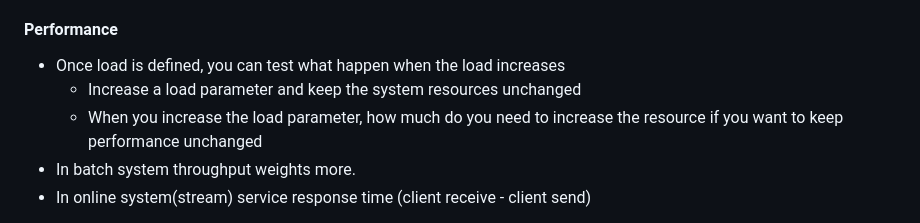
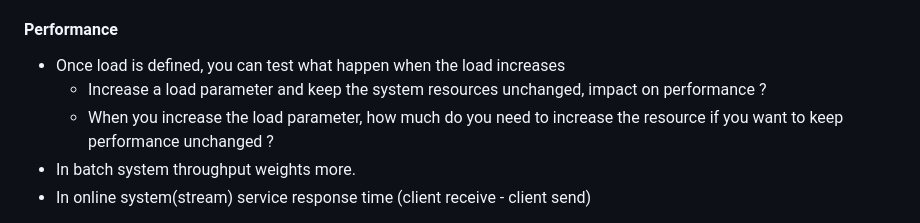
Before and after one commit to souraavv/whitepapers-and-books, a Markdown page: books/designing-data-intensive-applications.md, the part around one of its changes. Rendered like a GitHub page.

```diff
--- a/books/designing-data-intensive-applications.md
+++ b/books/designing-data-intensive-applications.md
@@ -152,8 +152,8 @@
 
 #### Performance
 - Once load is defined, you can test what happen when the load increases
-    - Increase a load parameter and keep the system resources unchanged
-    - When you increase the load parameter, how much do you need to increase the resource if you want to keep performance unchanged
+    - Increase a load parameter and keep the system resources unchanged, impact on performance ?
+    - When you increase the load parameter, how much do you need to increase the resource if you want to keep performance unchanged ?
 - In batch system throughput weights more.
 - In online system(stream) service response time (client receive - client send)
 
```
Also changed, not shown: other parts of books/designing-data-intensive-applications.md (+18 -10 lines).
